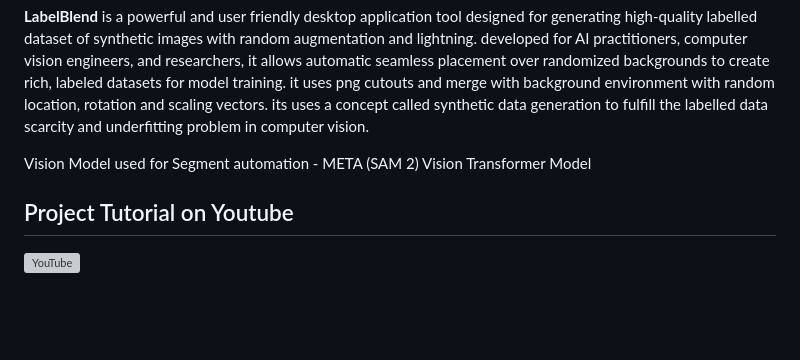
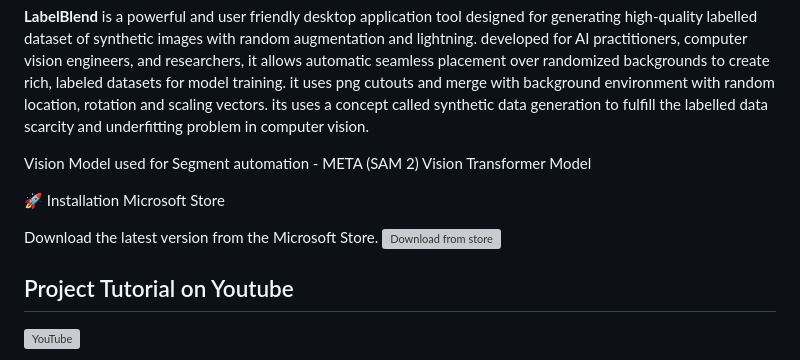
Before and after one commit to Abhii0007/Label-Blend-Studio, a Markdown page: README.md, the part around the change. GitHub-like rendering; blank space fills up the shorter version; grey boxes are pictures that could not be loaded.

Commit message:
Enhance README with installation and tutorial sections
Added installation instructions and a project tutorial link to the README.

```diff
--- a/README.md
+++ b/README.md
@@ -3,6 +3,14 @@
 **LabelBlend** is a powerful and user friendly desktop application tool designed for generating high-quality labelled dataset of synthetic images with random augmentation and lightning. developed for AI practitioners, computer vision engineers, and researchers, it allows automatic seamless placement over randomized backgrounds to create rich, labeled datasets for model training. it uses png cutouts and merge with background environment with random location, rotation and scaling vectors. its uses a concept called synthetic data generation to fulfill the labelled data scarcity and underfitting problem in computer vision.
 
 Vision Model used for Segment automation - META (SAM 2) Vision Transformer Model
+
+🚀 Installation
+Microsoft Store
+
+Download the latest version from the Microsoft Store.
+![Download from store]([images/Home.jpg](https://apps.microsoft.com/detail/9P7GN6ZVZTVR))
+
+
 
 ## Project Tutorial on Youtube
 [![YouTube](https://img.icons8.com/color/48/000000/youtube-play.png)](https://youtu.be/Pplf59qdIj4)
```
